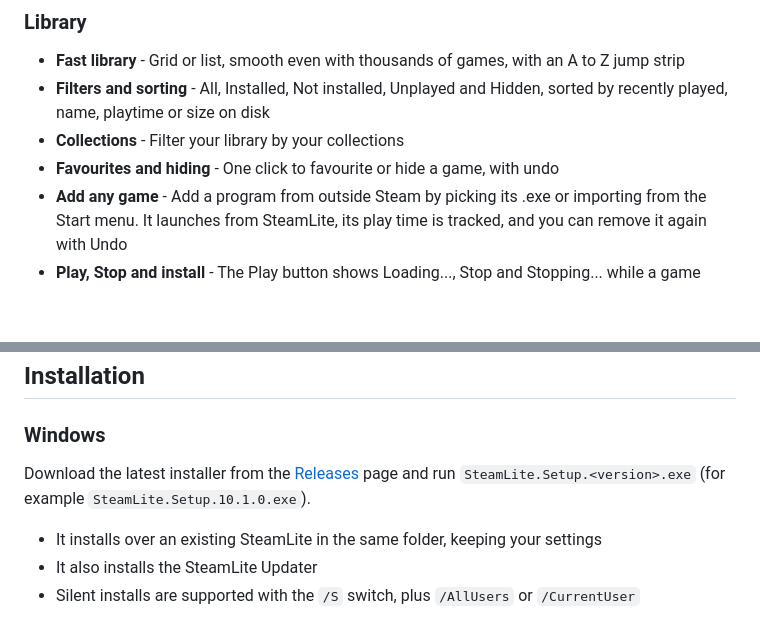
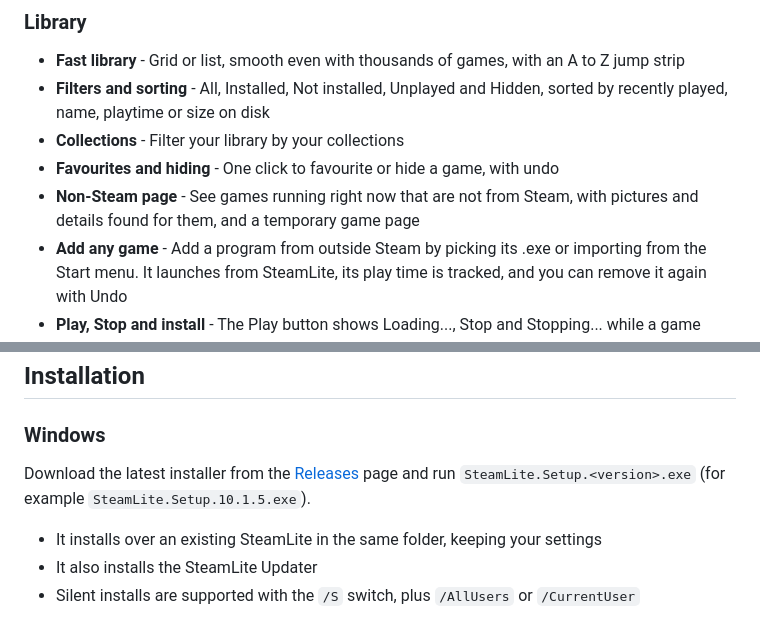
Before and after one commit to imnotfisy/SteamLite, a Markdown page: README.md, 2 parts joined by grey strips. Drawn GitHub-style; blank space fills up the shorter version.

```diff
--- a/README.md
+++ b/README.md
@@ -32,6 +35,7 @@ Drops, the shop, the trophy room, events, wishlist and sales, inventory and the
 - **Filters and sorting** - All, Installed, Not installed, Unplayed and Hidden, sorted by recently played, name, playtime or size on disk
 - **Collections** - Filter your library by your collections
 - **Favourites and hiding** - One click to favourite or hide a game, with undo
+- **Non-Steam page** - See games running right now that are not from Steam, with pictures and details found for them, and a temporary game page
 - **Add any game** - Add a program from outside Steam by picking its .exe or importing from the Start menu. It launches from SteamLite, its play time is tracked, and you can remove it again with Undo
 - **Play, Stop and install** - The Play button shows Loading..., Stop and Stopping... while a game starts and closes, with play time tracked per session
 
@@ -75,7 +79,7 @@ Drops, the shop, the trophy room, events, wishlist and sales, inventory and the
 
 ### Windows
 
-Download the latest installer from the [Releases](https://github.com/imnotfisy/SteamLite/releases) page and run `SteamLite.Setup.<version>.exe` (for example `SteamLite.Setup.10.1.0.exe`).
+Download the latest installer from the [Releases](https://github.com/imnotfisy/SteamLite/releases) page and run `SteamLite.Setup.<version>.exe` (for example `SteamLite.Setup.10.1.5.exe`).
 
 - It installs over an existing SteamLite in the same folder, keeping your settings
 - It also installs the SteamLite Updater
```
Also changed, not shown: other parts of README.md (+9 -6 lines).
